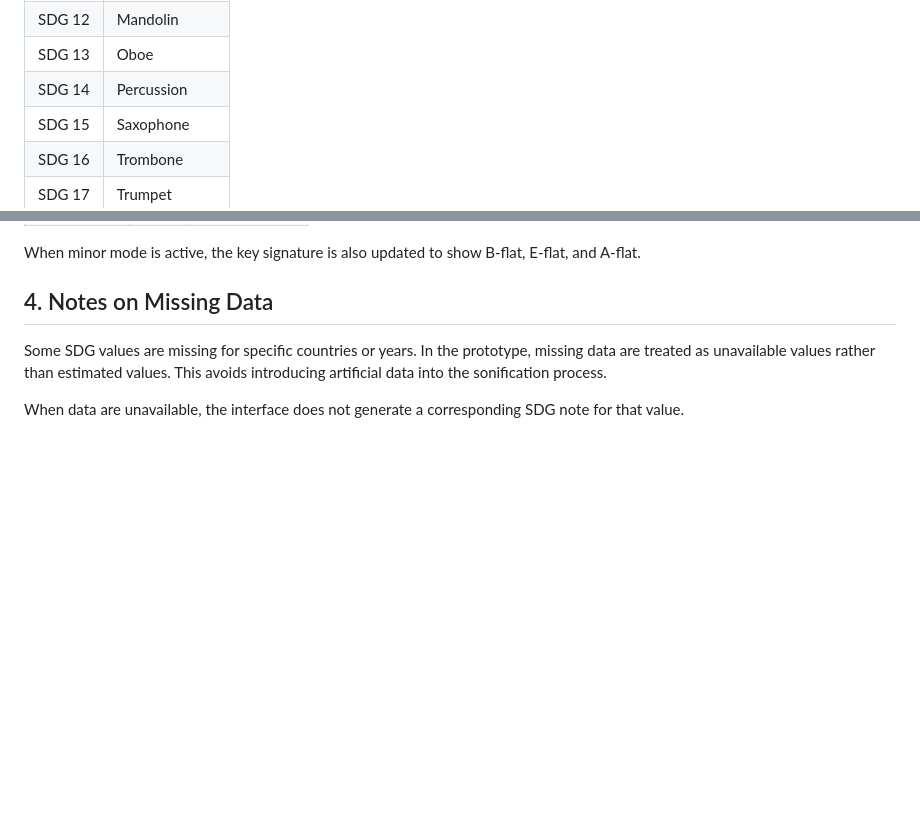
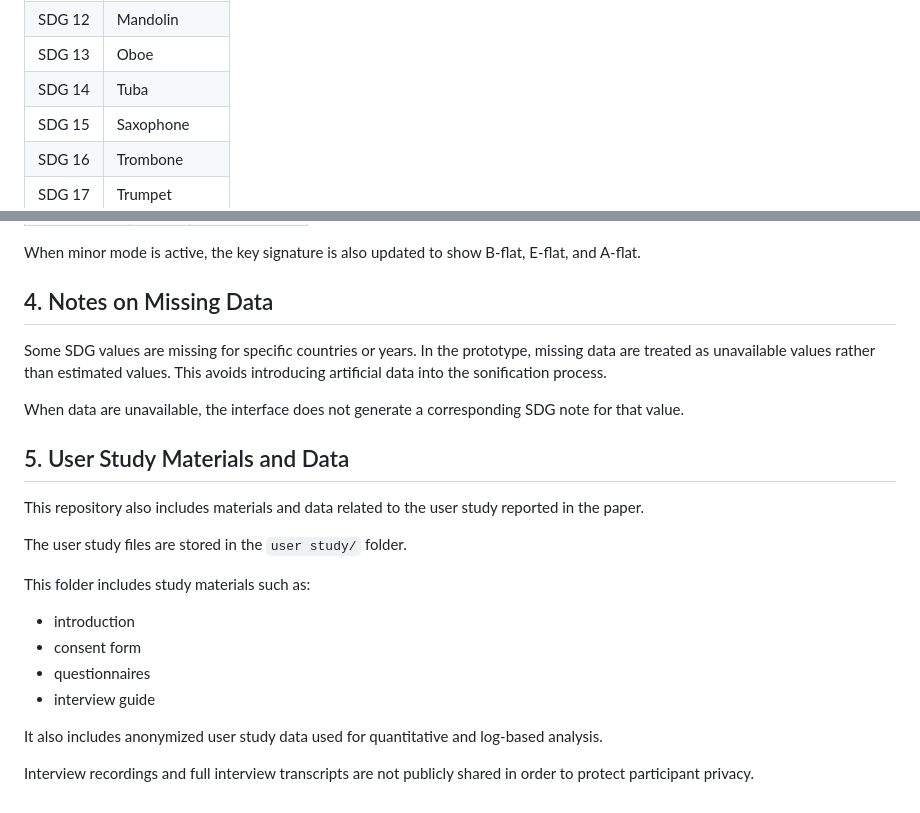
Before and after one commit to TongYuKTH/ComposeWithTheSDGs, a Markdown page: README.md, 2 parts joined by grey strips. GitHub-like rendering; blank space fills up the shorter version.

```diff
--- a/README.md
+++ b/README.md
@@ -64,7 +64,7 @@ Each SDG is mapped to one instrument. The mapping follows the order from SDG 1 t
 | SDG 11 | Guitar |
 | SDG 12 | Mandolin |
 | SDG 13 | Oboe |
-| SDG 14 | Percussion |
+| SDG 14 | Tuba |
 | SDG 15 | Saxophone |
 | SDG 16 | Trombone |
 | SDG 17 | Trumpet |
@@ -134,3 +134,20 @@ When minor mode is active, the key signature is also updated to show B-flat, E-f
 Some SDG values are missing for specific countries or years. In the prototype, missing data are treated as unavailable values rather than estimated values. This avoids introducing artificial data into the sonification process.
 
 When data are unavailable, the interface does not generate a corresponding SDG note for that value.
+
+## 5. User Study Materials and Data
+
+This repository also includes materials and data related to the user study reported in the paper.
+
+The user study files are stored in the `user study/` folder.
+
+This folder includes study materials such as:
+
+- introduction
+- consent form
+- questionnaires
+- interview guide
+
+It also includes anonymized user study data used for quantitative and log-based analysis.
+
+Interview recordings and full interview transcripts are not publicly shared in order to protect participant privacy.
```
